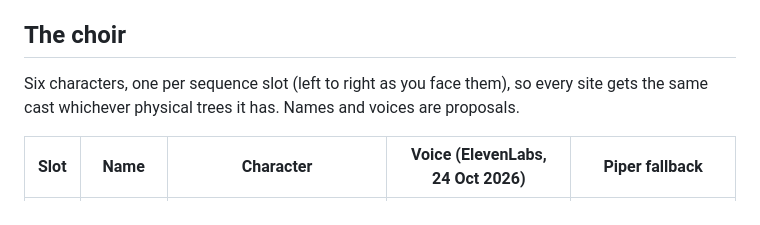
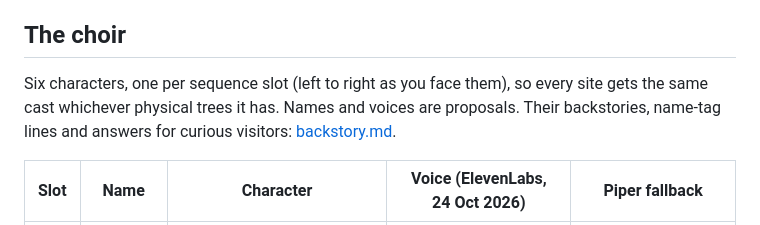
Before and after one commit to IJMOK/StairTreeChoir, a Markdown page: docs/show-night.md, the part around the change. Drawn GitHub-style.

Commit message:
Backstory for the choir and its six characters, with name-tag lines and visitor answers
Co-Authored-By: Claude Opus 5.5 <noreply@anthropic.com>

```diff
--- a/docs/show-night.md
+++ b/docs/show-night.md
@@ -37,7 +37,7 @@ Between the pieces: 3–5 s of the waiting look so the songs don't run into each
 
 ## The choir
 
-Six characters, one per sequence slot (left to right as you face them), so every site gets the same cast whichever physical trees it has. Names and voices are proposals.
+Six characters, one per sequence slot (left to right as you face them), so every site gets the same cast whichever physical trees it has. Names and voices are proposals. Their backstories, name-tag lines and answers for curious visitors: [backstory.md](backstory.md).
 
 | Slot | Name | Character | Voice (ElevenLabs, 24 Oct 2026) | Piper fallback |
 |---|---|---|---|---|
```
Also changed, not shown: docs/backstory.md (added, +86 -0 lines).
